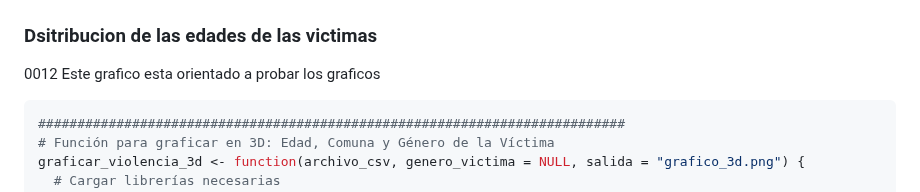
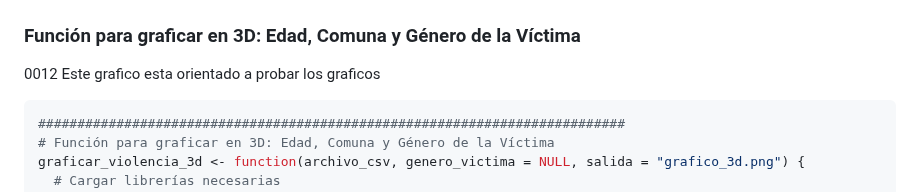
Before and after one commit to GuidoRiosCiaffaroni/Proyecto-R, a Markdown page: README.md, the part around the change. Rendered like a GitHub page.

````diff
--- a/README.md
+++ b/README.md
@@ -1228,7 +1228,7 @@ graficar_violencia_por_edad_comuna_y_genero(
 ```
 ![Screenshot](/img/011_violencia_maipu_mujer_22.png)
 
-### Dsitribucion de las edades de las victimas
+### Función para graficar en 3D: Edad, Comuna y Género de la Víctima
 0012 Este grafico esta orientado a probar los graficos
 ```bash
 ###########################################################################
````
